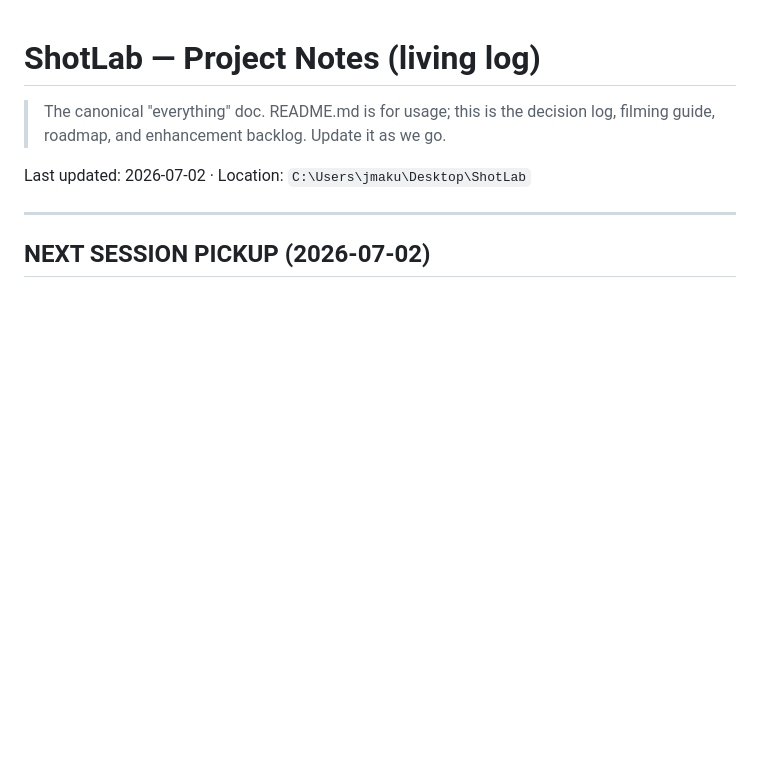
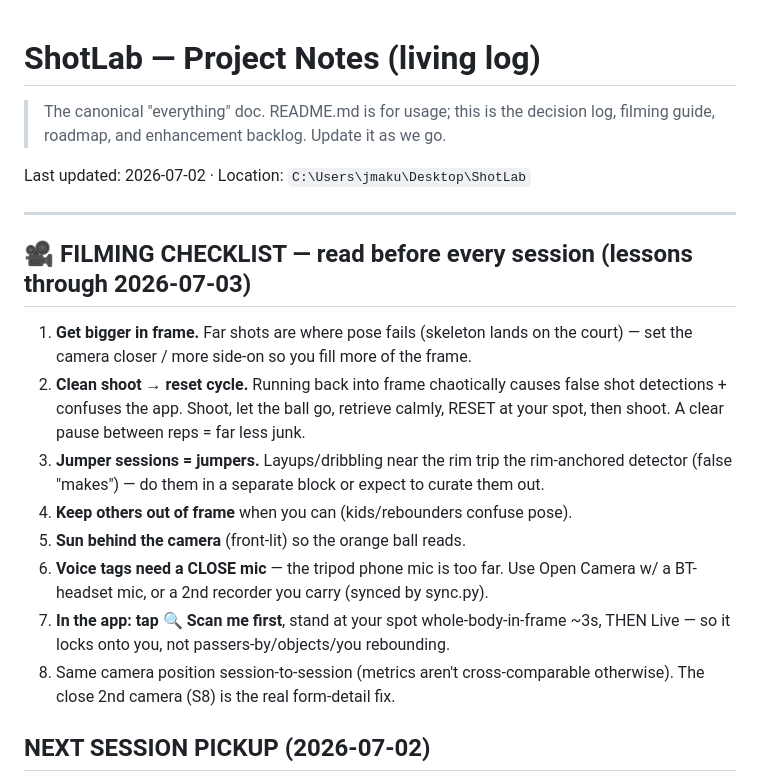
Before and after one commit to jmakula87/shotlab, a Markdown page: PROJECT_NOTES.md, the part around the change. GitHub-like rendering; blank space fills up the shorter version.

Commit message:
Notes: filming checklist (lessons through 2026-07-03) + scan-me app step

```diff
--- a/PROJECT_NOTES.md
+++ b/PROJECT_NOTES.md
@@ -6,6 +6,24 @@
 Last updated: 2026-07-02 · Location: `C:\Users\jmaku\Desktop\ShotLab`
 
 ---
+
+## 🎥 FILMING CHECKLIST — read before every session (lessons through 2026-07-03)
+1. **Get bigger in frame.** Far shots are where pose fails (skeleton lands on the
+   court) — set the camera closer / more side-on so you fill more of the frame.
+2. **Clean shoot → reset cycle.** Running back into frame chaotically causes false
+   shot detections + confuses the app. Shoot, let the ball go, retrieve calmly,
+   RESET at your spot, then shoot. A clear pause between reps = far less junk.
+3. **Jumper sessions = jumpers.** Layups/dribbling near the rim trip the
+   rim-anchored detector (false "makes") — do them in a separate block or expect
+   to curate them out.
+4. **Keep others out of frame** when you can (kids/rebounders confuse pose).
+5. **Sun behind the camera** (front-lit) so the orange ball reads.
+6. **Voice tags need a CLOSE mic** — the tripod phone mic is too far. Use Open
+   Camera w/ a BT-headset mic, or a 2nd recorder you carry (synced by sync.py).
+7. **In the app: tap 🔍 Scan me first**, stand at your spot whole-body-in-frame
+   ~3s, THEN Live — so it locks onto you, not passers-by/objects/you rebounding.
+8. Same camera position session-to-session (metrics aren't cross-comparable
+   otherwise). The close 2nd camera (S8) is the real form-detail fix.
 
 ## NEXT SESSION PICKUP (2026-07-02)
 State (end of a big 07-02 session, all pushed): wrist-apex release in the metric
```
